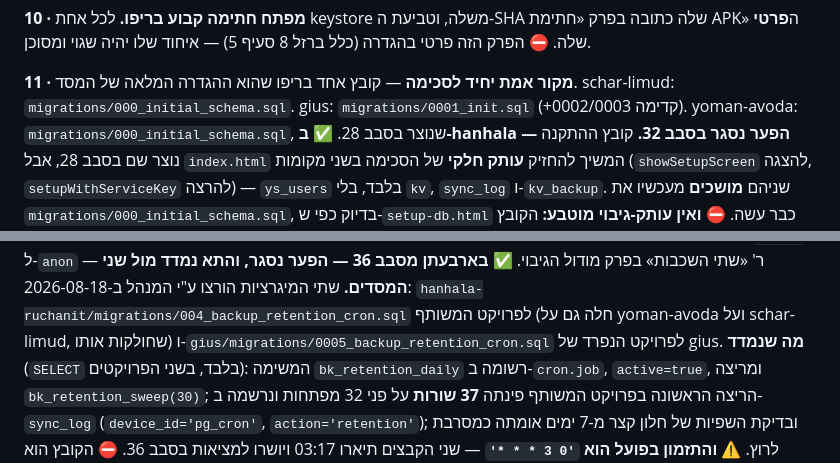
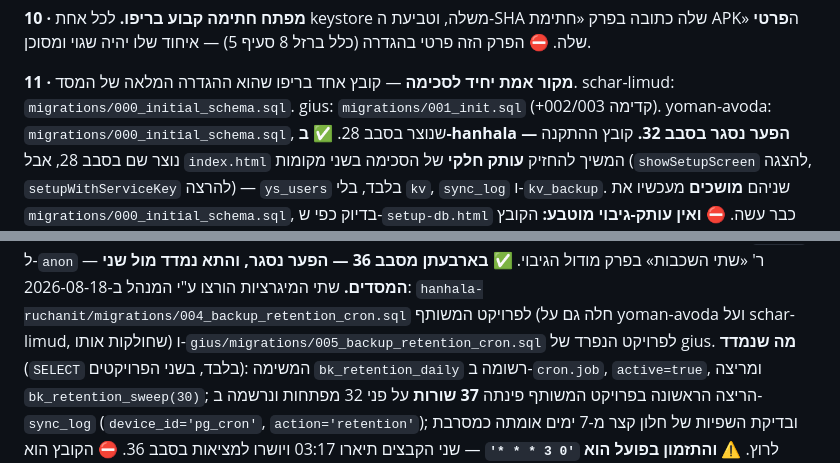
Before and after one commit to ygtotlrl-lab/schar-limud, a Markdown page: tools/_capability-notes.md, 2 parts joined by grey strips. Rendered like a GitHub page.

Commit message:
סבב 66: יישור הפניות למיגרציות של גיוס ב-_capability-notes
שריד מסבב 65: מספור המיגרציות של גיוס אוחד שם לשלוש ספרות, אך
tools/_capability-notes.md בשלושת הריפו האחרים המשיך להפנות אל
migrations/0001_init.sql ו-gius/migrations/0005_backup_retention_cron.sql,
ובגיוס עצמו נשארה ההמשכיות «(+0002/0003 קדימה)».

נמדד מול התיקייה: הקבצים בפועל הם 001..008. ארבעת העותקים יושרו
לשמות האמיתיים, והקובץ זהה עכשיו בארבעתן.

Claude-Session: https://claude.ai/code/session_01LPZgudeTrgSkCdt16vKsUU

```diff
--- a/tools/_capability-notes.md
+++ b/tools/_capability-notes.md
@@ -73,7 +73,7 @@ TWA ולא PWABuilder** — TWA מריץ את האתר בתוך כרום, וסי
 
 **11 · מקור אמת יחיד לסכימה** — קובץ אחד בריפו שהוא ההגדרה המלאה של
 המסד. schar-limud: `migrations/000_initial_schema.sql`. gius:
-`migrations/0001_init.sql` (+0002/0003 קדימה). yoman-avoda:
+`migrations/001_init.sql` (+002/003 קדימה). yoman-avoda:
 `migrations/000_initial_schema.sql`, שנוצר בסבב 28.
 ✅ **ב-hanhala — הפער נסגר בסבב 32.** קובץ ההתקנה נוצר שם בסבב 28, אבל
 `index.html` המשיך להחזיק **עותק חלקי** של הסכימה בשני מקומות
@@ -225,7 +225,7 @@ CDN נעוצת-גרסה שנטענת מראש ב-`install` עם `mode:'cors'`,
 המיגרציות הורצו ע"י המנהל ב-2026-08-18:
 `hanhala-ruchanit/migrations/004_backup_retention_cron.sql` לפרויקט
 המשותף (חלה גם על yoman-avoda ועל schar-limud, שחולקות אותו)
-ו-`gius/migrations/0005_backup_retention_cron.sql` לפרויקט הנפרד של gius.
+ו-`gius/migrations/005_backup_retention_cron.sql` לפרויקט הנפרד של gius.
 **מה שנמדד** (`SELECT` בלבד, בשני הפרויקטים): המשימה `bk_retention_daily`
 רשומה ב-`cron.job`, `active=true`, ומריצה `bk_retention_sweep(30)`;
 הריצה הראשונה בפרויקט המשותף פינתה **37 שורות** על פני 32 מפתחות
```
